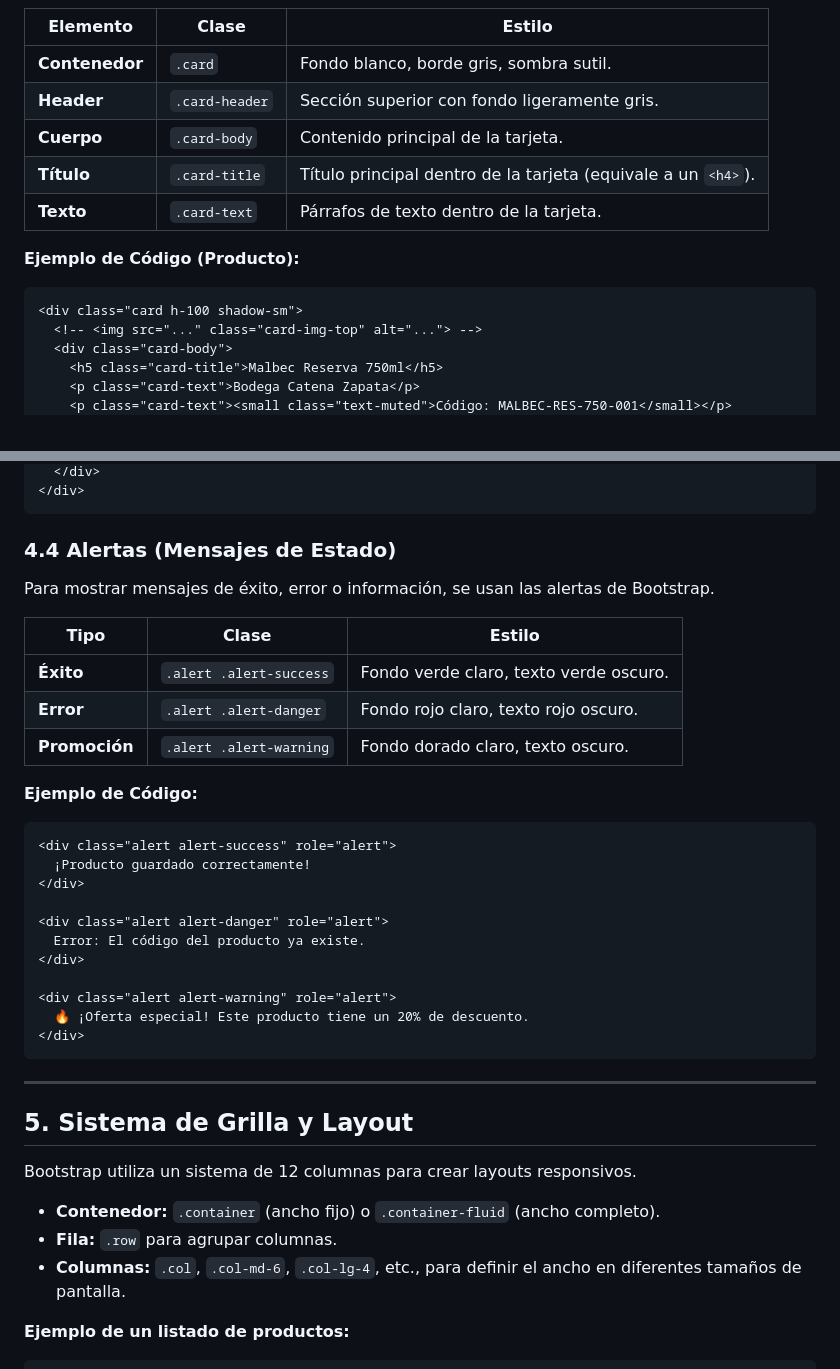
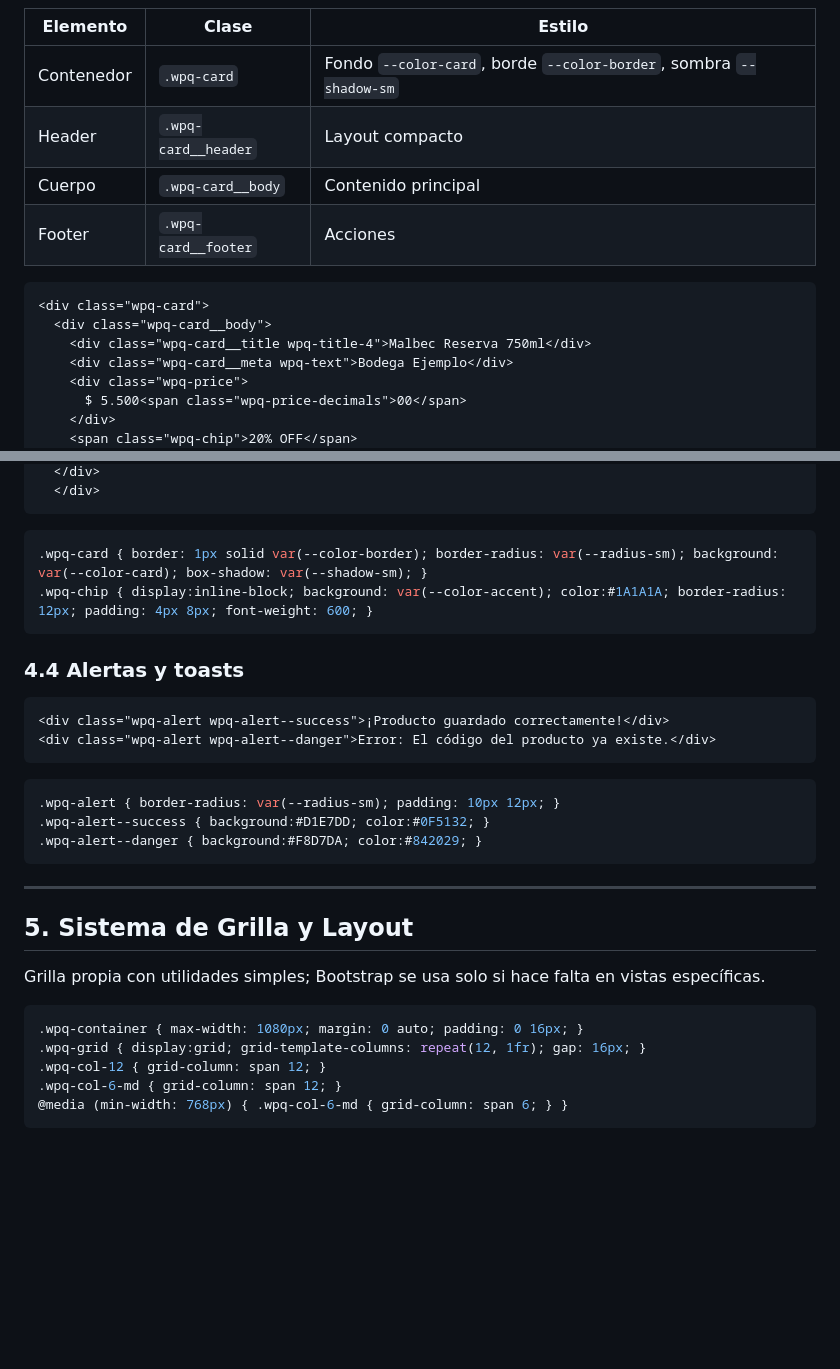
Before and after one commit to joluasen/Wine-Pick-QR-TFI-Final, a Markdown page: docs/15_diseno_y_ui/01_GUIA_VISUAL.md, 2 parts joined by grey strips. GitHub-like rendering; blank space fills up the shorter version.

````diff
--- a/docs/15_diseno_y_ui/01_GUIA_VISUAL.md
+++ b/docs/15_diseno_y_ui/01_GUIA_VISUAL.md
@@ -137,17 +135,17 @@ El componente `.card` es la base para mostrar contenido encapsulado, como produc
 | Elemento | Clase | Estilo |
 |---|---|---|
-| **Contenedor** | `.card` | Fondo blanco, borde gris, sombra sutil. |
-| **Header** | `.card-header` | Sección superior con fondo ligeramente gris. |
-| **Cuerpo** | `.card-body` | Contenido principal de la tarjeta. |
-| **Título** | `.card-title` | Título principal dentro de la tarjeta (equivale a un `<h4>`). |
-| **Texto** | `.card-text` | Párrafos de texto dentro de la tarjeta. |
+| Contenedor | `.wpq-card` | Fondo `--color-card`, borde `--color-border`, sombra `--shadow-sm` |
+| Header | `.wpq-card__header` | Layout compacto |
+| Cuerpo | `.wpq-card__body` | Contenido principal |
+| Footer | `.wpq-card__footer` | Acciones |
 
-**Ejemplo de Código (Producto):**
 ```html
-<div class="card h-100 shadow-sm">
-  <!-- <img src="..." class="card-img-top" alt="..."> -->
-  <div class="card-body">
-    <h5 class="card-title">Malbec Reserva 750ml</h5>
-    <p class="card-text">Bodega Catena Zapata</p>
-    <p class="card-text"><small class="text-muted">Código: MALBEC-RES-750-001</small></p>
+<div class="wpq-card">
+  <div class="wpq-card__body">
+    <div class="wpq-card__title wpq-title-4">Malbec Reserva 750ml</div>
+    <div class="wpq-card__meta wpq-text">Bodega Ejemplo</div>
+    <div class="wpq-price">
+      $ 5.500<span class="wpq-price-decimals">00</span>
+    </div>
+    <span class="wpq-chip">20% OFF</span>
   </div>
@@ -156,41 +154,37 @@ El componente `.card` es la base para mostrar contenido encapsulado, como produc
   </div>
-</div>
+  </div>
 ```
 
-### 4.4 Alertas (Mensajes de Estado)
+```css
+.wpq-card { border: 1px solid var(--color-border); border-radius: var(--radius-sm); background: var(--color-card); box-shadow: var(--shadow-sm); }
+.wpq-chip { display:inline-block; background: var(--color-accent); color:#1A1A1A; border-radius: 12px; padding: 4px 8px; font-weight: 600; }
+```
 
-Para mostrar mensajes de éxito, error o información, se usan las alertas de Bootstrap.
+### 4.4 Alertas y toasts
 
-| Tipo | Clase | Estilo |
-|---|---|---|
-| **Éxito** | `.alert .alert-success` | Fondo verde claro, texto verde oscuro. |
-| **Error** | `.alert .alert-danger` | Fondo rojo claro, texto rojo oscuro. |
-| **Promoción** | `.alert .alert-warning` | Fondo dorado claro, texto oscuro. |
+```html
+<div class="wpq-alert wpq-alert--success">¡Producto guardado correctamente!</div>
+<div class="wpq-alert wpq-alert--danger">Error: El código del producto ya existe.</div>
+```
 
-**Ejemplo de Código:**
-```html
-<div class="alert alert-success" role="alert">
-  ¡Producto guardado correctamente!
-</div>
-
-<div class="alert alert-danger" role="alert">
-  Error: El código del producto ya existe.
-</div>
-
-<div class="alert alert-warning" role="alert">
-  🔥 ¡Oferta especial! Este producto tiene un 20% de descuento.
-</div>
+```css
+.wpq-alert { border-radius: var(--radius-sm); padding: 10px 12px; }
+.wpq-alert--success { background:#D1E7DD; color:#0F5132; }
+.wpq-alert--danger { background:#F8D7DA; color:#842029; }
 ```
 
 ---
 
 ## 5. Sistema de Grilla y Layout
 
-Bootstrap utiliza un sistema de 12 columnas para crear layouts responsivos.
+Grilla propia con utilidades simples; Bootstrap se usa solo si hace falta en vistas específicas.
 
-- **Contenedor:** `.container` (ancho fijo) o `.container-fluid` (ancho completo).
-- **Fila:** `.row` para agrupar columnas.
-- **Columnas:** `.col`, `.col-md-6`, `.col-lg-4`, etc., para definir el ancho en diferentes tamaños de pantalla.
+```css
+.wpq-container { max-width: 1080px; margin: 0 auto; padding: 0 16px; }
+.wpq-grid { display:grid; grid-template-columns: repeat(12, 1fr); gap: 16px; }
+.wpq-col-12 { grid-column: span 12; }
+.wpq-col-6-md { grid-column: span 12; }
+@media (min-width: 768px) { .wpq-col-6-md { grid-column: span 6; } }
+```
 
-**Ejemplo de un listado de productos:**
 ```html
````
Also changed, not shown: other parts of docs/15_diseno_y_ui/01_GUIA_VISUAL.md (+106 -97 lines).
